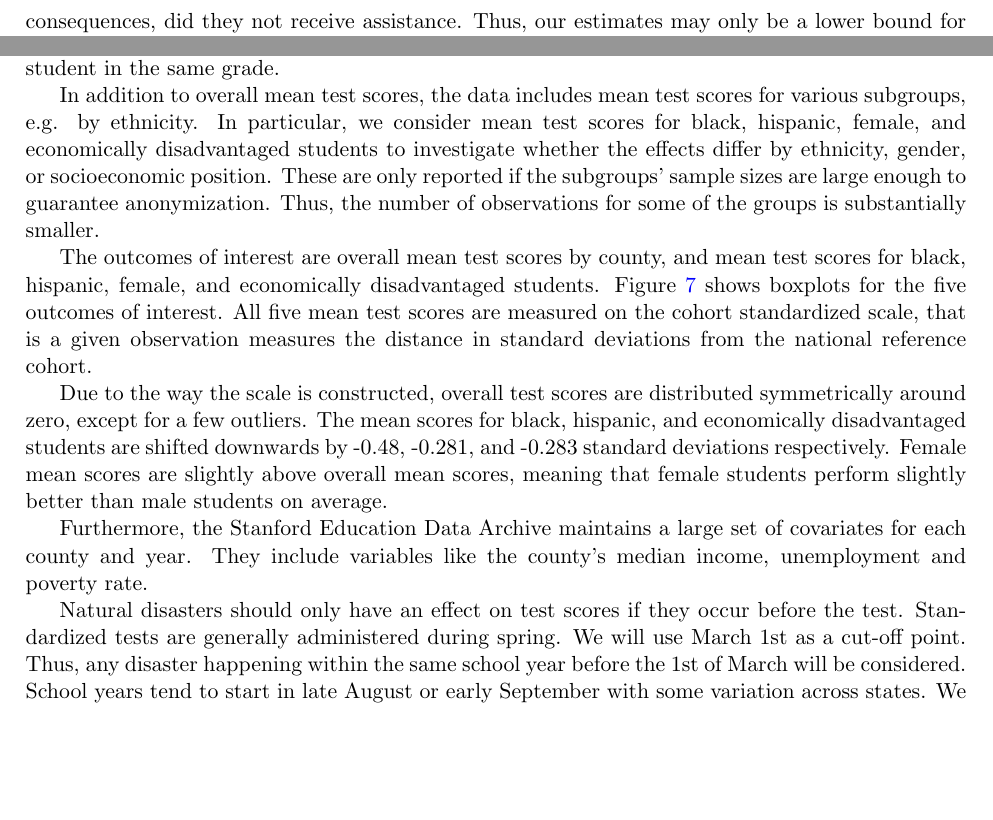
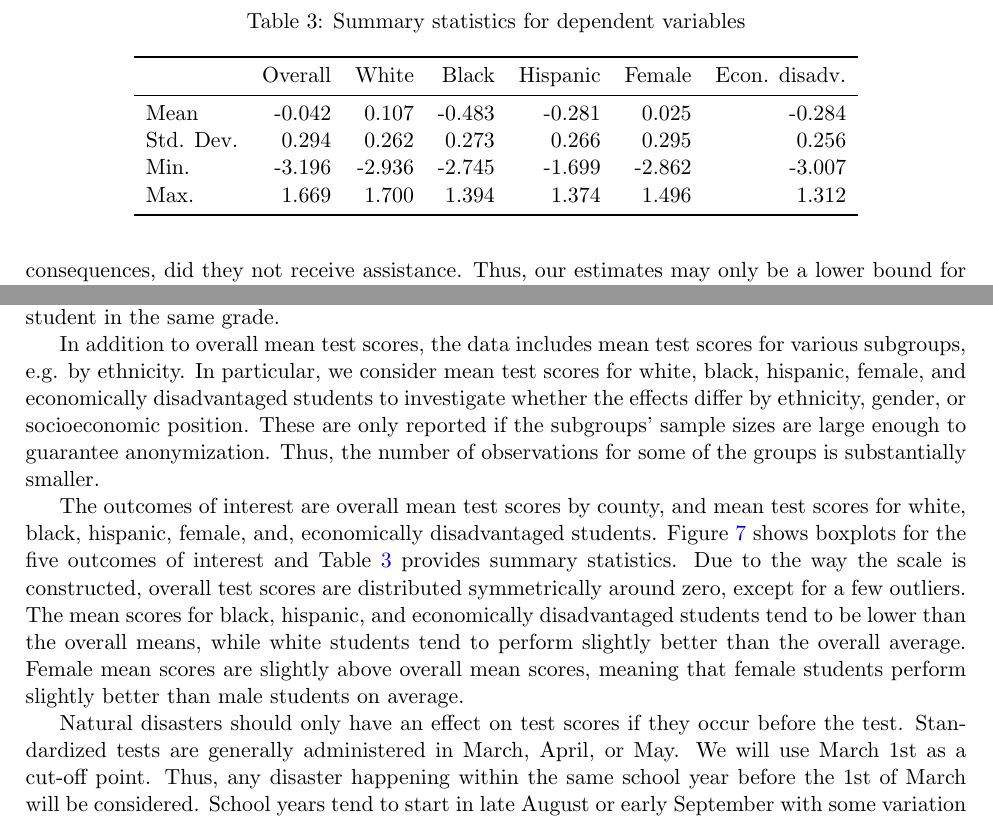
Before and after one commit to gregorsteiner/MasterThesis, a LaTeX paper (TeX files/main.tex, which reads TeX files/02_Background_Data.tex, TeX files/SumStats.tex): two parts of page 9 of 28, joined at a grey line, cut at the place of the change, the shorter picture padded with empty space. Compiled offline with pdfLaTeX.

Commit message:
Added summary statistics for dep. variables

```diff
--- a/TeX files/02_Background_Data.tex
+++ b/TeX files/02_Background_Data.tex
@@ -93,9 +93,11 @@ Data on academic achievement is available from the Stanford Education Data Archi
 
 Test scores are cohort-standardized, meaning they can be interpreted relatively to an average national reference cohort in the same grade. This makes the dataset very attractive, as test scores are nationally comparable. For instance, a county mean of 0.5 indicates that the average student in the county scored approximately one half of a standard deviation higher than the average national student in the same grade.
 
-In addition to overall mean test scores, the data includes mean test scores for various subgroups, e.g. by ethnicity. In particular, we consider mean test scores for black, hispanic, female, and economically disadvantaged students to investigate whether the effects differ by ethnicity, gender, or socioeconomic position. These are only reported if the subgroups' sample sizes are large enough to guarantee anonymization. Thus, the number of observations for some of the groups is substantially smaller.
+In addition to overall mean test scores, the data includes mean test scores for various subgroups, e.g. by ethnicity. In particular, we consider mean test scores for white, black, hispanic, female, and economically disadvantaged students to investigate whether the effects differ by ethnicity, gender, or socioeconomic position. These are only reported if the subgroups' sample sizes are large enough to guarantee anonymization. Thus, the number of observations for some of the groups is substantially smaller.
 
-The outcomes of interest are overall mean test scores by county, and mean test scores for black, hispanic, female, and economically disadvantaged students. Figure \ref{DepVarsBoxplot} shows boxplots for the five outcomes of interest. All five mean test scores are measured on the cohort standardized scale, that is a given observation measures the distance in standard deviations from the national reference cohort.
+The outcomes of interest are overall mean test scores by county, and mean test scores for white, black, hispanic, female, and, economically disadvantaged students. Figure \ref{DepVarsBoxplot} shows boxplots for the five outcomes of interest and Table \ref{tab:SumStats} provides summary statistics. Due to the way the scale is constructed, overall test scores are distributed symmetrically around zero, except for a few outliers. The mean scores for black, hispanic, and economically disadvantaged students tend to be lower than the overall means, while white students tend to perform slightly better than the overall average. Female mean scores are slightly above overall mean scores, meaning that female students perform slightly better than male students on average.
+
+\input{SumStats.tex}
 
 \begin{figure}[!h]
 	\centering
@@ -104,10 +106,7 @@ The outcomes of interest are overall mean test scores by county, and mean test s
 	\label{DepVarsBoxplot}
 \end{figure}
 
-Due to the way the scale is constructed, overall test scores are distributed symmetrically around zero, except for a few outliers. The mean scores for black, hispanic, and economically disadvantaged students are shifted downwards by -0.48, -0.281, and -0.283 standard deviations respectively. Female mean scores are slightly above overall mean scores, meaning that female students perform slightly better than male students on average.
 
-Furthermore, the Stanford Education Data Archive maintains a large set of covariates for each county and year. They include variables like the county's median income, unemployment and poverty rate.
-
-Natural disasters should only have an effect on test scores if they occur before the test. Standardized tests are generally administered during spring. We will use March 1st as a cut-off point. Thus, any disaster happening within the same school year before the 1st of March will be considered. School years tend to start in late August or early September with some variation across states. We will use September 1st, meaning any disaster happening between September 1st and March 1st will be counted for a given school year. Disasters occuring in the summer or in the spring after the exams should have much less influence on performance. Thus, we do not consider disasters that occur between March 1st and September 1st.
+Natural disasters should only have an effect on test scores if they occur before the test. Standardized tests are generally administered in March, April, or May. We will use March 1st as a cut-off point. Thus, any disaster happening within the same school year before the 1st of March will be considered. School years tend to start in late August or early September with some variation across states. We will use September 1st, meaning any disaster happening between September 1st and March 1st will be counted for a given school year. Disasters occuring in the summer or in the spring after the exams should have much less influence on performance. Thus, we do not consider disasters that occur between March 1st and September 1st.
 
 Each disaster is assigned to a school year as described above. Then, disaster and test score data can be merged by school year and county. This yields a panel data set with six grades and two subjects for each county-year combination.
--- /dev/null
+++ b/TeX files/SumStats.tex
@@ -0,0 +1,15 @@
+\begin{table}
+
+\caption{\label{tab:SumStats}Summary statistics for dependent variables}
+\centering
+\begin{tabular}[t]{lrrrrrr}
+\toprule
+  & Overall & White & Black & Hispanic & Female & Econ. disadv.\\
+\midrule
+Mean & -0.042 & 0.107 & -0.483 & -0.281 & 0.025 & -0.284\\
+Std. Dev. & 0.294 & 0.262 & 0.273 & 0.266 & 0.295 & 0.256\\
+Min. & -3.196 & -2.936 & -2.745 & -1.699 & -2.862 & -3.007\\
+Max. & 1.669 & 1.700 & 1.394 & 1.374 & 1.496 & 1.312\\
+\bottomrule
+\end{tabular}
+\end{table}
```
Also changed, not shown: TeX files/main.pdf, 1 other file.
